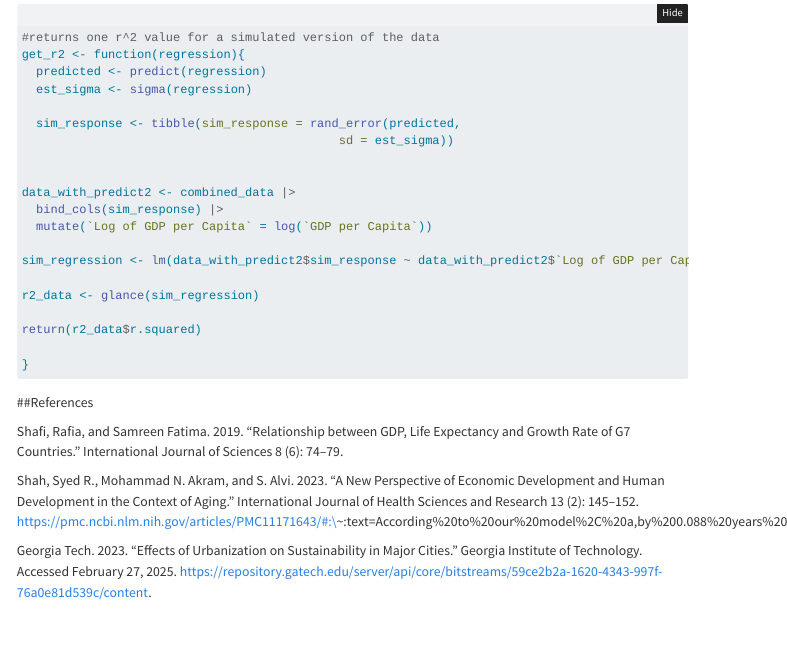
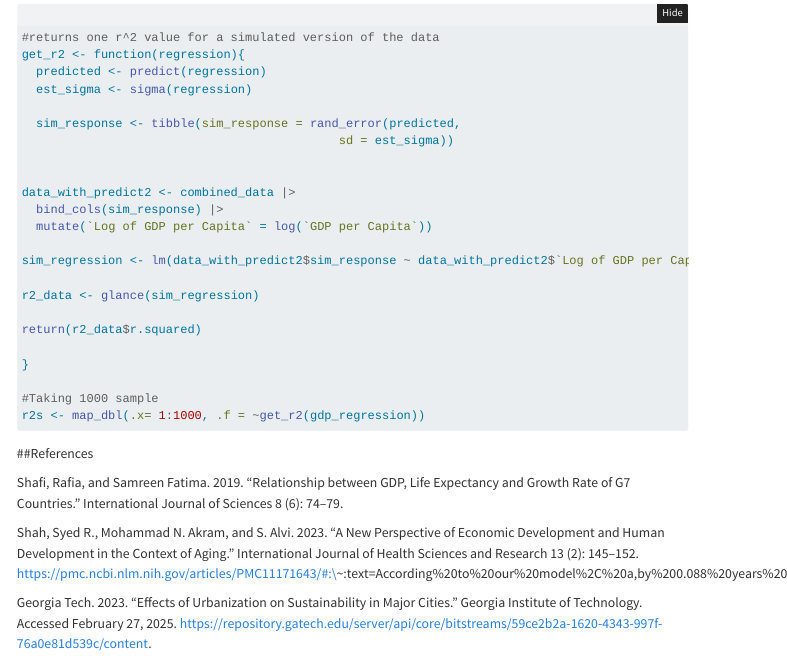
Before and after one commit to Elizabeth-El/stat331-project, a Quarto document (Stat_331_Project.qmd): the page in a window 1100 px wide, from 7950 px down. Rendered offline with R 4.5, knitr and Pandoc in place of Quarto, with nearby package versions; folded parts are opened; some code elsewhere in the file could not run offline; menus at the side of the page are left out.

Commit message:
Adding 1000 replications of r^2

````diff
--- a/Stat_331_Project.qmd
+++ b/Stat_331_Project.qmd
@@ -347,6 +347,9 @@ r2_data <- glance(sim_regression)
 return(r2_data$r.squared)
 
 }
+
+#Taking 1000 sample
+r2s <- map_dbl(.x= 1:1000, .f = ~get_r2(gdp_regression))
 ```
 
 ##References
````
